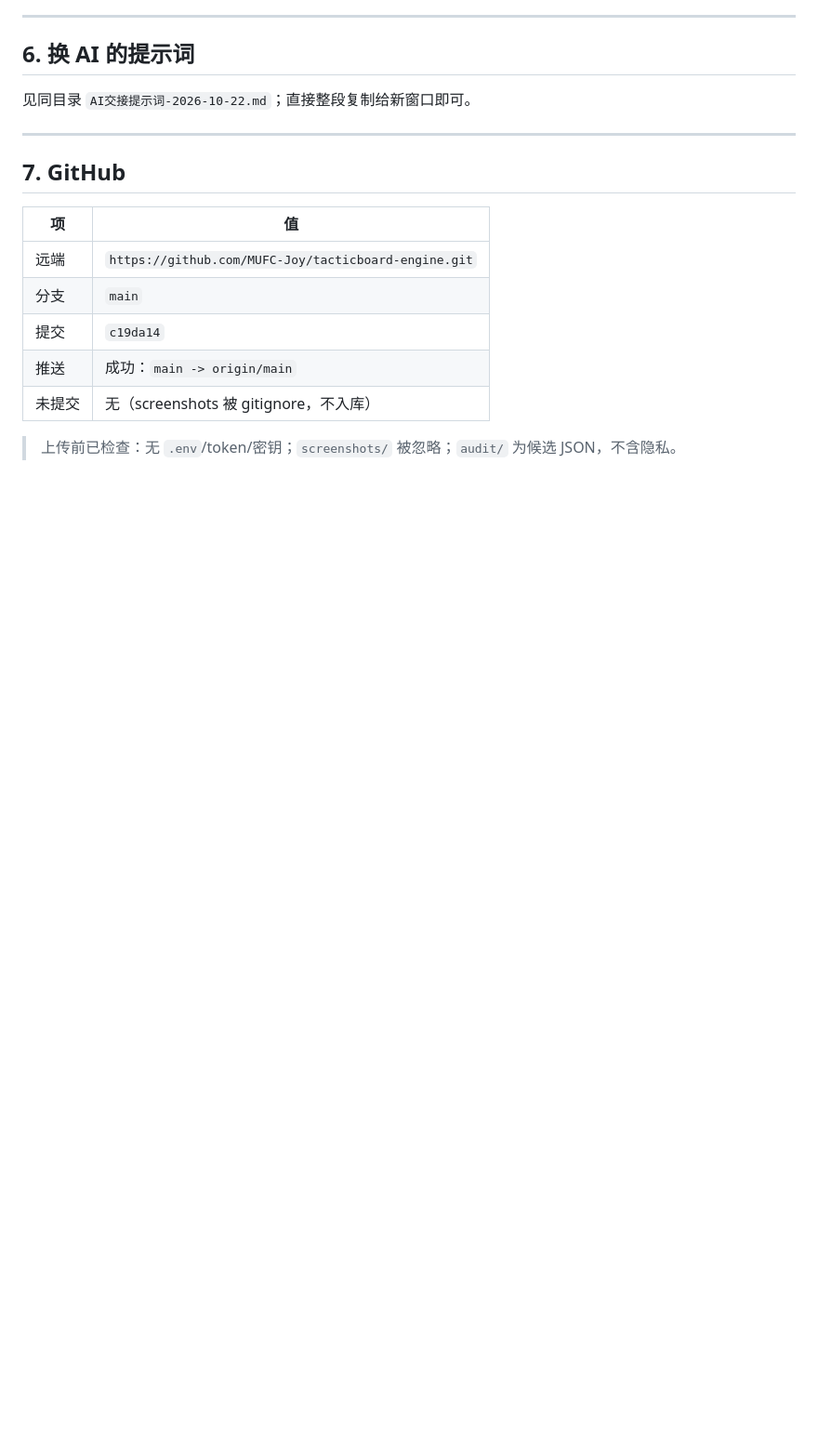
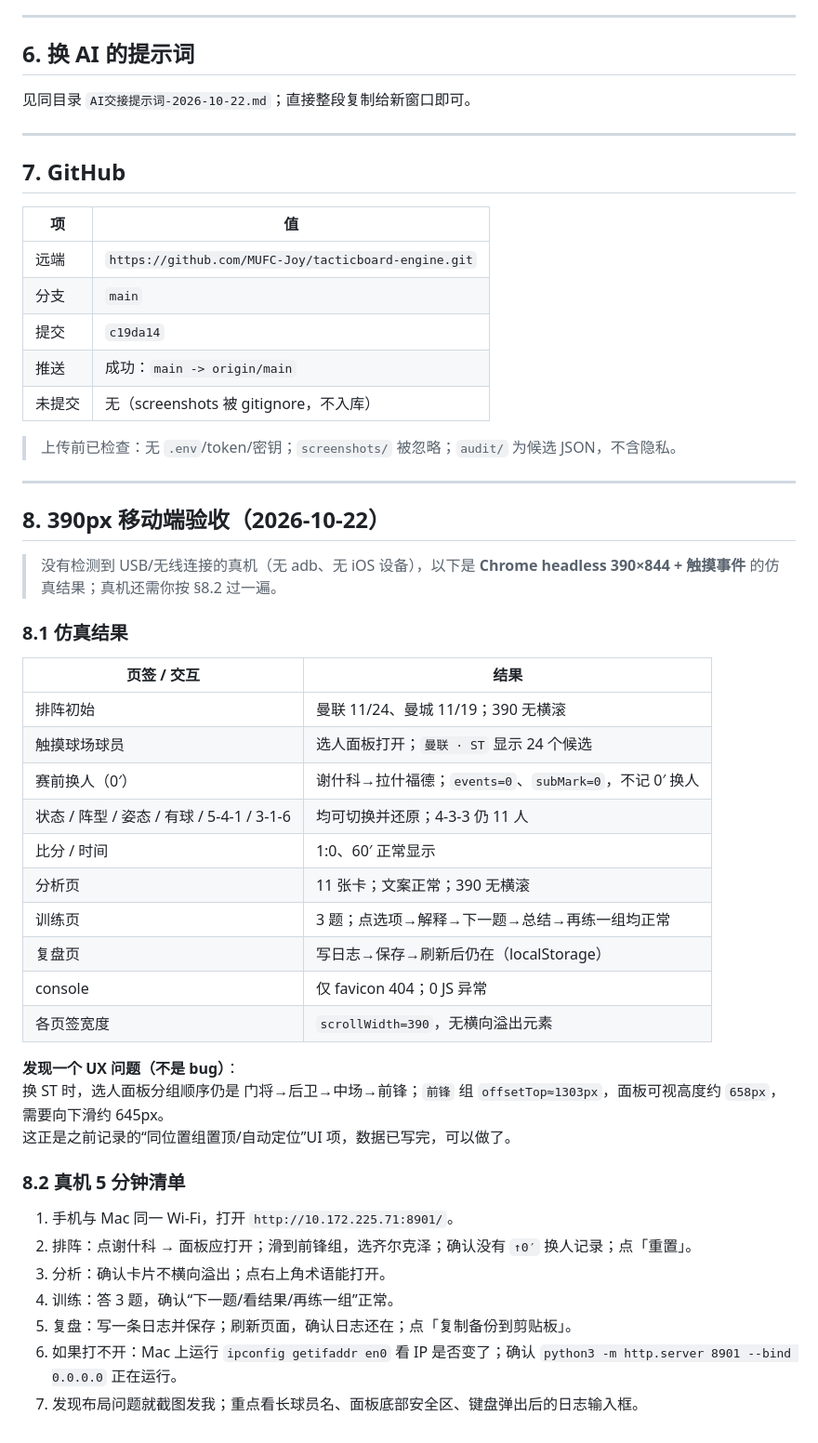
Before and after one commit to MUFC-Joy/tacticboard-engine, a Markdown page: 项目审查与交接-2026-10-22.md, the part around the change. Shown at 93% size. Drawn GitHub-style; blank space fills up the shorter version.

Commit message:
文档：记录 390px 移动端仿真验收与换人面板定位问题

```diff
--- a/项目审查与交接-2026-10-22.md
+++ b/项目审查与交接-2026-10-22.md
@@ -174,3 +174,38 @@
 | 未提交 | 无（screenshots 被 gitignore，不入库） |
 
 > 上传前已检查：无 `.env`/token/密钥；`screenshots/` 被忽略；`audit/` 为候选 JSON，不含隐私。
+
+---
+
+## 8. 390px 移动端验收（2026-10-22）
+
+> 没有检测到 USB/无线连接的真机（无 adb、无 iOS 设备），以下是 **Chrome headless 390×844 + 触摸事件** 的仿真结果；真机还需你按 §8.2 过一遍。
+
+### 8.1 仿真结果
+
+| 页签 / 交互 | 结果 |
+|---|---|
+| 排阵初始 | 曼联 11/24、曼城 11/19；390 无横滚 |
+| 触摸球场球员 | 选人面板打开；`曼联 · ST` 显示 24 个候选 |
+| 赛前换人（0′） | 谢什科→拉什福德；`events=0`、`subMark=0`，不记 0′ 换人 |
+| 状态 / 阵型 / 姿态 / 有球 / 5-4-1 / 3-1-6 | 均可切换并还原；4-3-3 仍 11 人 |
+| 比分 / 时间 | 1:0、60′ 正常显示 |
+| 分析页 | 11 张卡；文案正常；390 无横滚 |
+| 训练页 | 3 题；点选项→解释→下一题→总结→再练一组均正常 |
+| 复盘页 | 写日志→保存→刷新后仍在（localStorage） |
+| console | 仅 favicon 404；0 JS 异常 |
+| 各页签宽度 | `scrollWidth=390`，无横向溢出元素 |
+
+**发现一个 UX 问题（不是 bug）**：
+换 ST 时，选人面板分组顺序仍是 门将→后卫→中场→前锋；`前锋` 组 `offsetTop≈1303px`，面板可视高度约 `658px`，需要向下滑约 645px。
+这正是之前记录的“同位置组置顶/自动定位”UI 项，数据已写完，可以做了。
+
+### 8.2 真机 5 分钟清单
+
+1. 手机与 Mac 同一 Wi-Fi，打开 `http://10.172.225.71:8901/`。
+2. 排阵：点谢什科 → 面板应打开；滑到前锋组，选齐尔克泽；确认没有 `↑0′` 换人记录；点「重置」。
+3. 分析：确认卡片不横向溢出；点右上角术语能打开。
+4. 训练：答 3 题，确认“下一题/看结果/再练一组”正常。
+5. 复盘：写一条日志并保存；刷新页面，确认日志还在；点「复制备份到剪贴板」。
+6. 如果打不开：Mac 上运行 `ipconfig getifaddr en0` 看 IP 是否变了；确认 `python3 -m http.server 8901 --bind 0.0.0.0` 正在运行。
+7. 发现布局问题就截图发我；重点看长球员名、面板底部安全区、键盘弹出后的日志输入框。
```
Also changed, not shown: 交接文档.md (+2 -0 lines).
